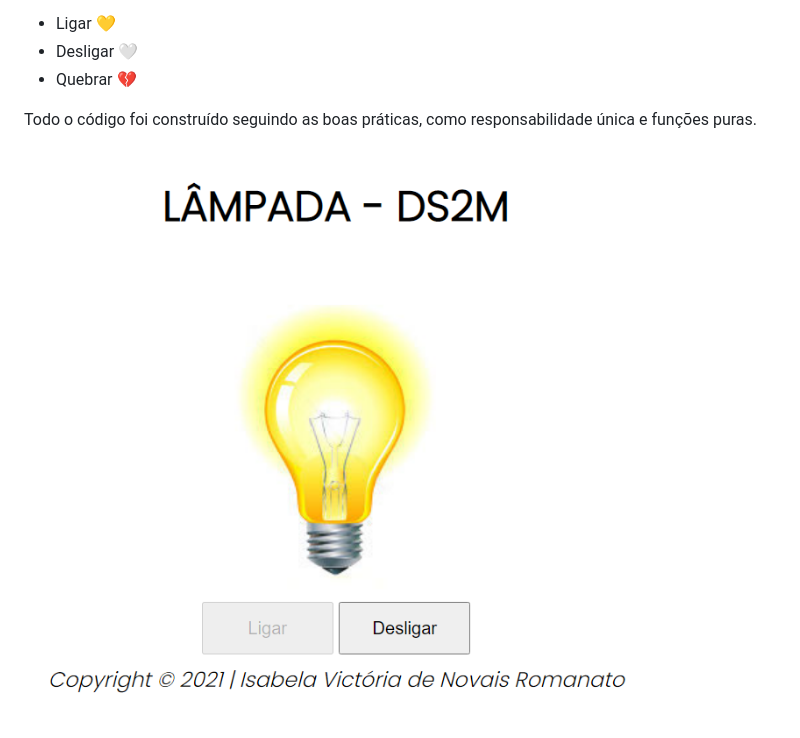
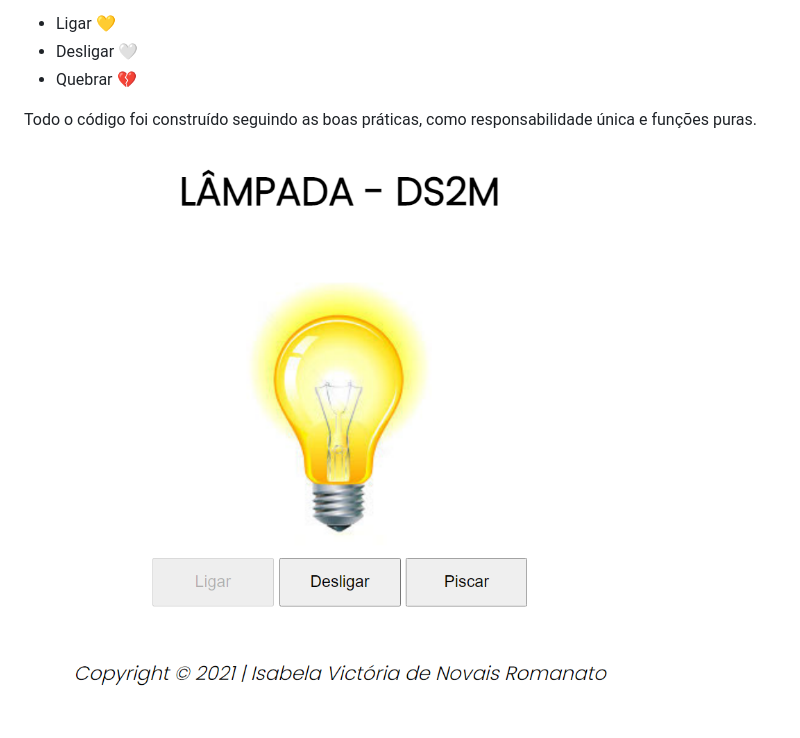
Before and after one commit to isabelaromanato/lampada, a Markdown page: README.md, the part around the change. GitHub-like rendering; pictures changed too: img/projetolamp.PNG (added).

Commit message:
função piscar e alteração no README.md

```diff
--- a/README.md
+++ b/README.md
@@ -10,4 +10,4 @@ O projeto consiste em criar uma lâmpada que tenha três ações:
 
 Todo o código foi construído seguindo as boas práticas, como responsabilidade única e funções puras.
 
-![](img/projeto.PNG)
+![](img/projetolamp.PNG)
```
Also changed, not shown: 2 other files.
